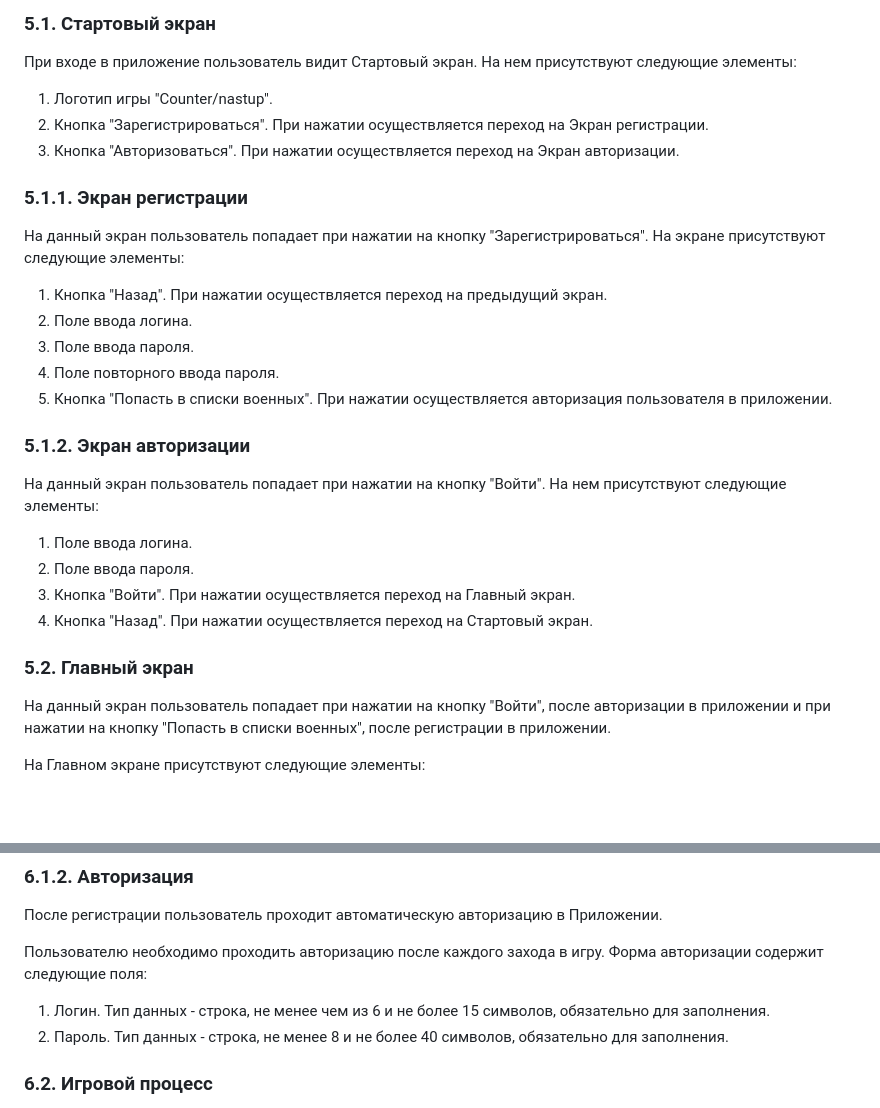
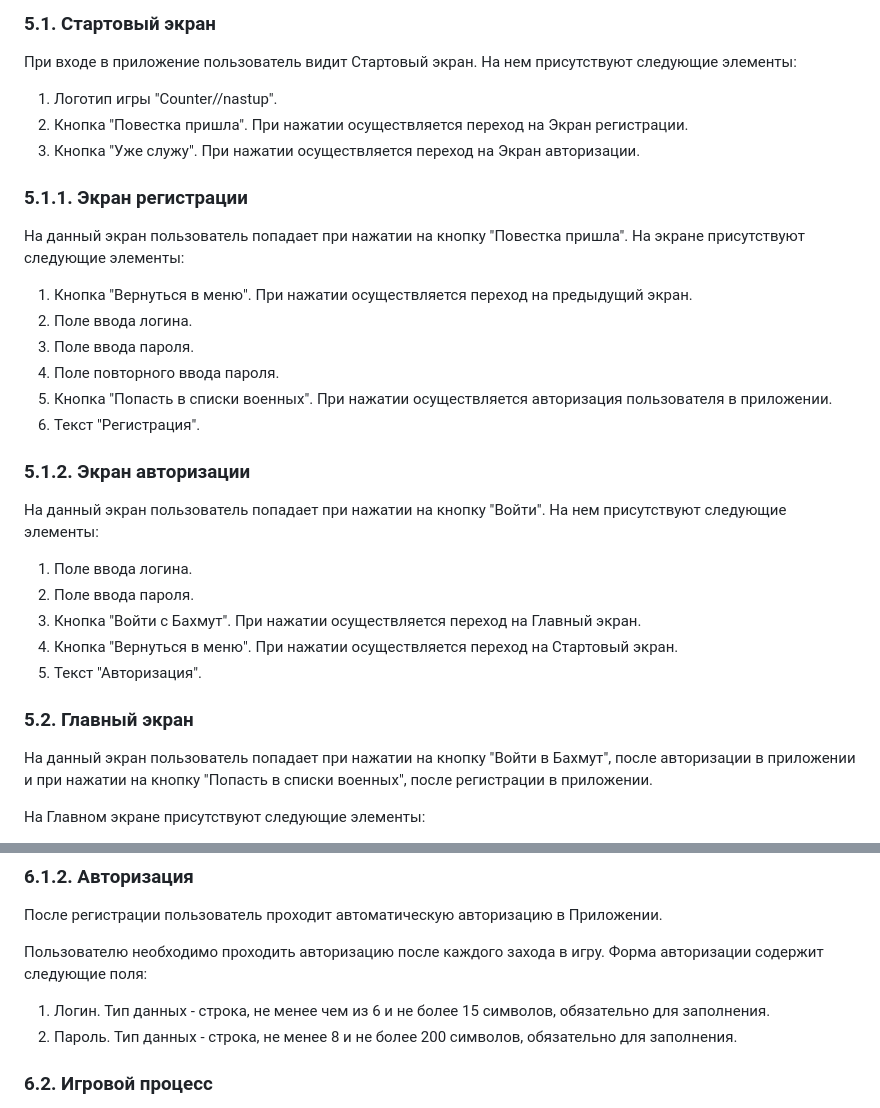
Before and after one commit to hahah-eto-ya-maga/counter-offensive, a Markdown page: documents/TZ.md, 2 parts joined by grey strips. GitHub-like rendering; blank space fills up the shorter version.

```diff
--- a/documents/TZ.md
+++ b/documents/TZ.md
@@ -127,19 +127,20 @@
 
 При входе в приложение пользователь видит Стартовый экран.
 На нем присутствуют следующие элементы:
-1. Логотип игры "Counter/nastup".
-2. Кнопка "Зарегистрироваться". При нажатии осуществляется переход на Экран регистрации.
-3. Кнопка "Авторизоваться". При нажатии осуществляется переход на Экран авторизации.
+1. Логотип игры "Counter//nastup".
+2. Кнопка "Повестка пришла". При нажатии осуществляется переход на Экран регистрации.
+3. Кнопка "Уже служу". При нажатии осуществляется переход на Экран авторизации.
 
 ### 5.1.1. Экран регистрации
 
-На данный экран пользователь попадает при нажатии на кнопку "Зарегистрироваться".
+На данный экран пользователь попадает при нажатии на кнопку "Повестка пришла".
 На экране присутствуют следующие элементы:
-1.  Кнопка "Назад". При нажатии осуществляется переход на предыдущий экран.
+1.  Кнопка "Вернуться в меню". При нажатии осуществляется переход на предыдущий экран.
 2. Поле ввода логина.
 3. Поле ввода пароля.
 4. Поле повторного ввода пароля.
 5. Кнопка "Попасть в списки военных". При нажатии осуществляется авторизация пользователя в приложении.
+6. Текст "Регистрация".
 
 ### 5.1.2. Экран авторизации
 
@@ -147,12 +148,13 @@
 На нем присутствуют следующие элементы:
 1. Поле ввода логина.
 2. Поле ввода пароля.
-3. Кнопка "Войти". При нажатии осуществляется переход на Главный экран.
-4. Кнопка "Назад". При нажатии осуществляется переход на Стартовый экран.
+3. Кнопка "Войти с Бахмут". При нажатии осуществляется переход на Главный экран.
+4. Кнопка "Вернуться в меню". При нажатии осуществляется переход на Стартовый экран.
+5. Текст "Авторизация".
 
 ### 5.2. Главный экран
 
-На данный экран пользователь попадает при нажатии на кнопку "Войти", после авторизации в приложении и при нажатии на кнопку "Попасть в списки военных", после регистрации в приложении.
+На данный экран пользователь попадает при нажатии на кнопку "Войти в Бахмут", после авторизации в приложении и при нажатии на кнопку "Попасть в списки военных", после регистрации в приложении.
 
 На Главном экране присутствуют следующие элементы:
 1. Кнопка "Лобби". При нажатии осуществляется переход на Экран лобби.
@@ -351,7 +372,7 @@
 
 Пользователю необходимо проходить авторизацию после каждого захода в игру. Форма авторизации содержит следующие поля:
 1. Логин. Тип данных - строка, не менее чем из 6 и не более 15 символов, обязательно для заполнения.
-2. Пароль.  Тип данных - строка, не менее 8 и не более 40 символов, обязательно для заполнения.
+2. Пароль.  Тип данных - строка, не менее 8 и не более 200 символов, обязательно для заполнения.
 
 ### 6.2. Игровой процесс
 
```
Also changed, not shown: other parts of documents/TZ.md (+26 -7 lines).
